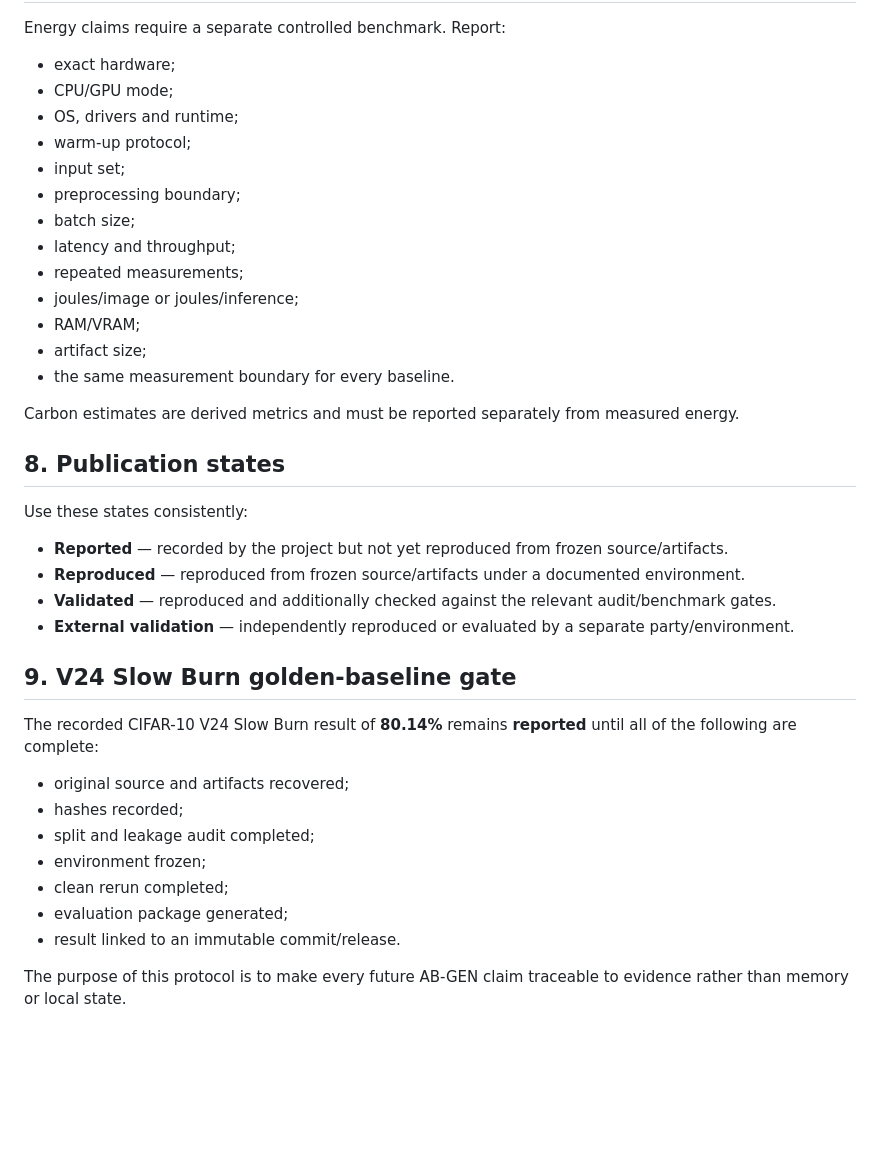
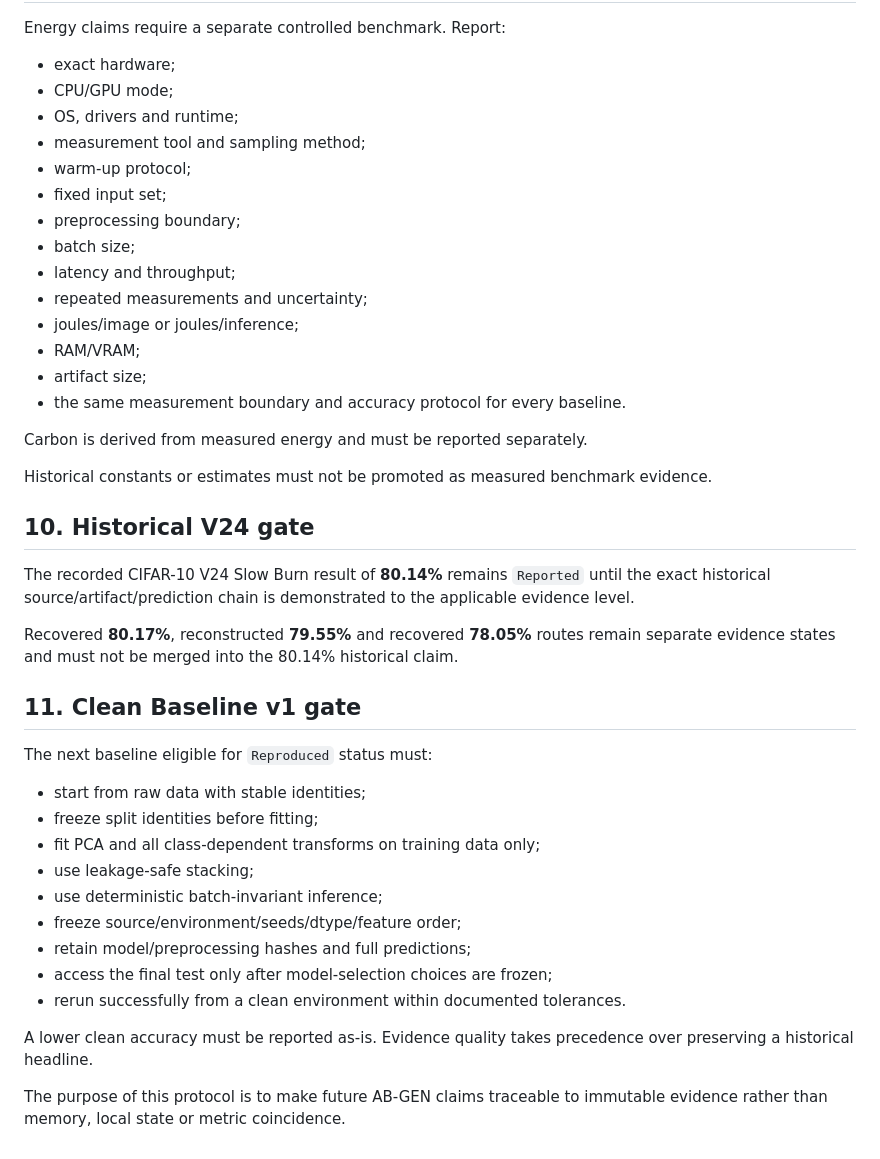
Before and after one commit to msrobotika/AB-GEN-Green-AI, a Markdown page: REPRODUCIBILITY.md, the part around one of its changes. Drawn GitHub-style; blank space fills up the shorter version.

```diff
--- a/REPRODUCIBILITY.md
+++ b/REPRODUCIBILITY.md
@@ -103,38 +140,42 @@ Energy claims require a separate controlled benchmark. Report:
 - exact hardware;
 - CPU/GPU mode;
 - OS, drivers and runtime;
+- measurement tool and sampling method;
 - warm-up protocol;
-- input set;
+- fixed input set;
 - preprocessing boundary;
 - batch size;
 - latency and throughput;
-- repeated measurements;
+- repeated measurements and uncertainty;
 - joules/image or joules/inference;
 - RAM/VRAM;
 - artifact size;
-- the same measurement boundary for every baseline.
+- the same measurement boundary and accuracy protocol for every baseline.
 
-Carbon estimates are derived metrics and must be reported separately from measured energy.
+Carbon is derived from measured energy and must be reported separately.
 
-## 8. Publication states
+Historical constants or estimates must not be promoted as measured benchmark evidence.
 
-Use these states consistently:
+## 10. Historical V24 gate
 
-- **Reported** — recorded by the project but not yet reproduced from frozen source/artifacts.
-- **Reproduced** — reproduced from frozen source/artifacts under a documented environment.
-- **Validated** — reproduced and additionally checked against the relevant audit/benchmark gates.
-- **External validation** — independently reproduced or evaluated by a separate party/environment.
+The recorded CIFAR-10 V24 Slow Burn result of **80.14%** remains `Reported` until the exact historical source/artifact/prediction chain is demonstrated to the applicable evidence level.
 
-## 9. V24 Slow Burn golden-baseline gate
+Recovered **80.17%**, reconstructed **79.55%** and recovered **78.05%** routes remain separate evidence states and must not be merged into the 80.14% historical claim.
 
-The recorded CIFAR-10 V24 Slow Burn result of **80.14%** remains **reported** until all of the following are complete:
+## 11. Clean Baseline v1 gate
 
-- original source and artifacts recovered;
-- hashes recorded;
-- split and leakage audit completed;
-- environment frozen;
-- clean rerun completed;
-- evaluation package generated;
-- result linked to an immutable commit/release.
+The next baseline eligible for `Reproduced` status must:
 
-The purpose of this protocol is to make every future AB-GEN claim traceable to evidence rather than memory or local state.
+- start from raw data with stable identities;
+- freeze split identities before fitting;
+- fit PCA and all class-dependent transforms on training data only;
+- use leakage-safe stacking;
+- use deterministic batch-invariant inference;
+- freeze source/environment/seeds/dtype/feature order;
+- retain model/preprocessing hashes and full predictions;
+- access the final test only after model-selection choices are frozen;
+- rerun successfully from a clean environment within documented tolerances.
+
+A lower clean accuracy must be reported as-is. Evidence quality takes precedence over preserving a historical headline.
+
+The purpose of this protocol is to make future AB-GEN claims traceable to immutable evidence rather than memory, local state or metric coincidence.
```
Also changed, not shown: other parts of REPRODUCIBILITY.md (+70 -33 lines).
